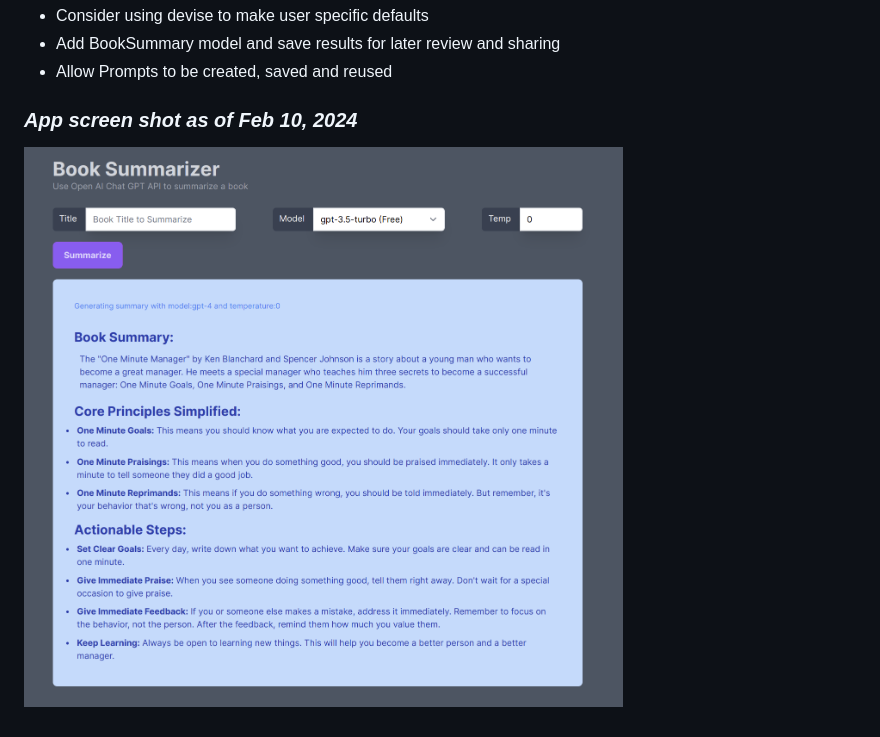
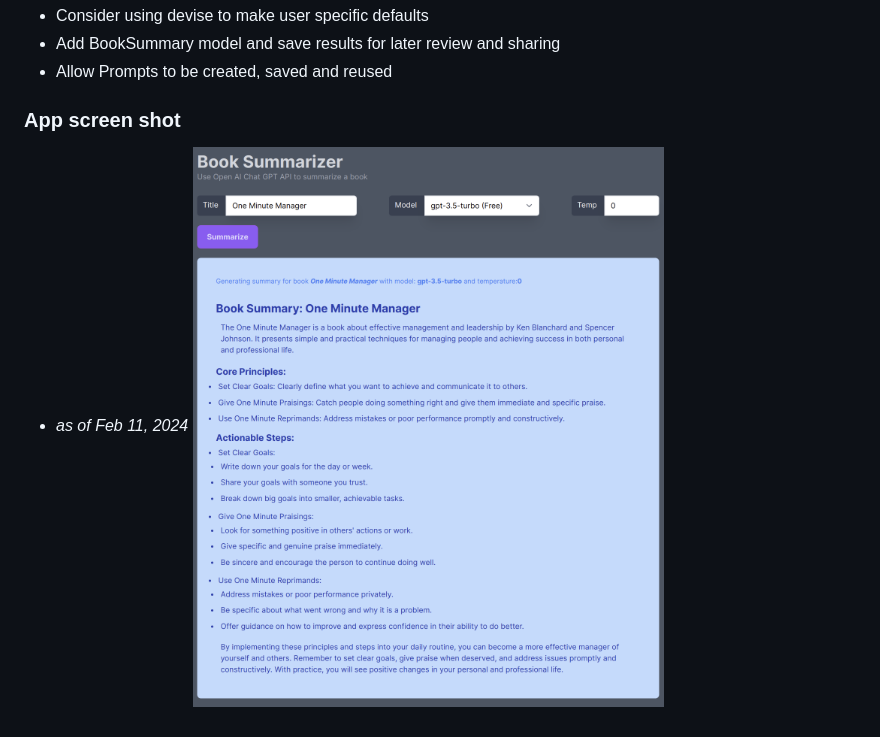
Before and after one commit to rlogwood/book_summary, a Markdown page: README.md, the part around the change. Rendered like a GitHub page; pictures changed too: docs/BookSummarizerScreenShot.png.

Commit message:
update screenshot

```diff
--- a/README.md
+++ b/README.md
@@ -39,5 +39,6 @@
 - Add BookSummary model and save results for later review and sharing
 - Allow Prompts to be created, saved and reused
 
-### _App screen shot as of Feb 10, 2024_
+### App screen shot
+- _as of Feb 11, 2024_
 ![Book Summarizer](docs/BookSummarizerScreenShot.png)
```
